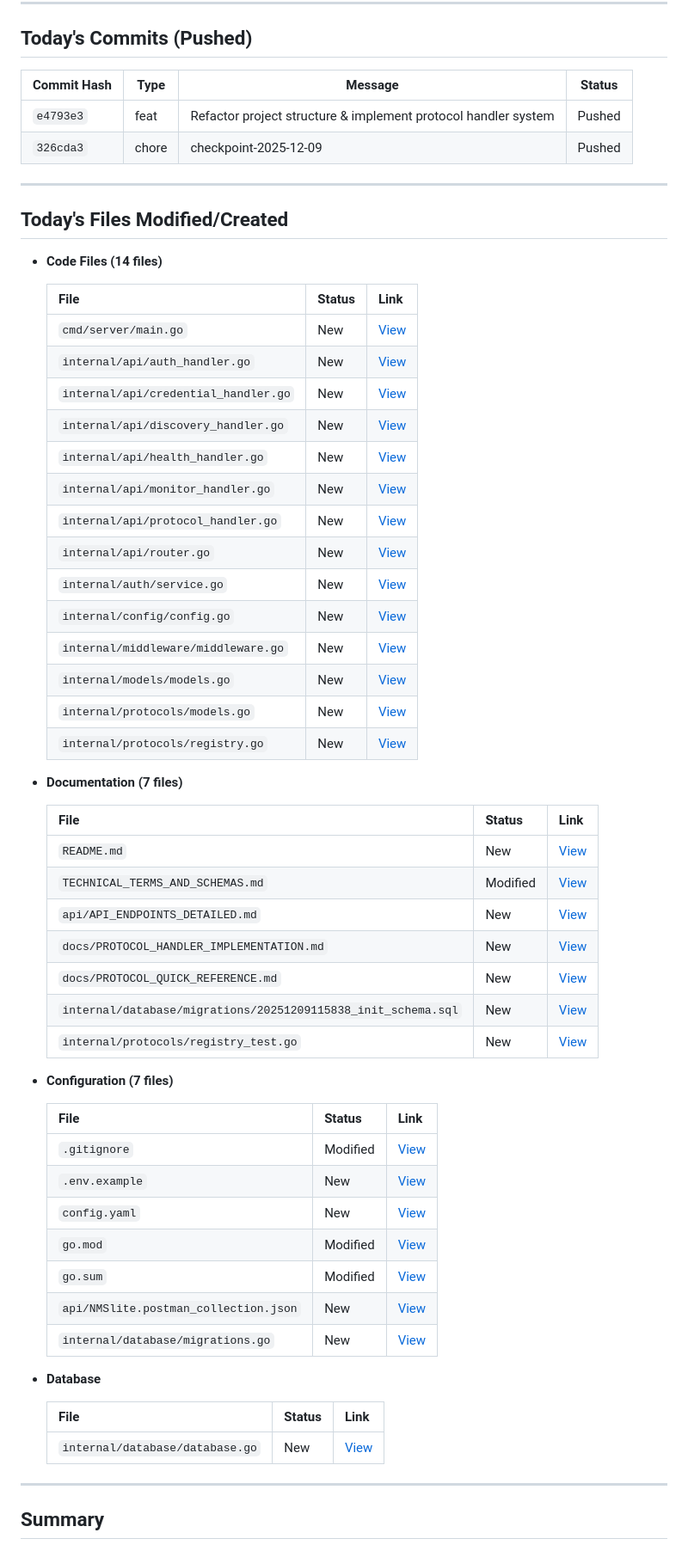
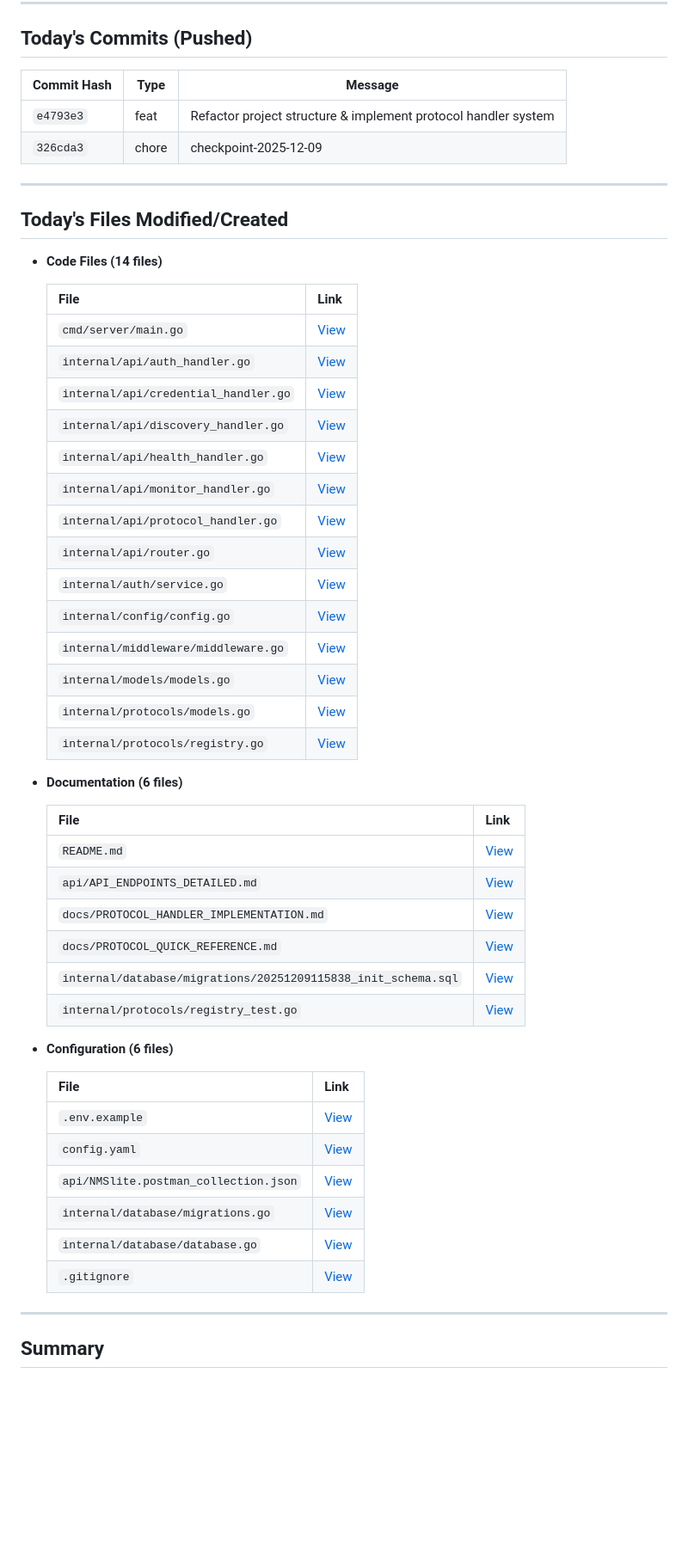
Before and after one commit to PremModhaOfficial/NMSlite, a Markdown page: PROGRESS_REPORT_2025-12-09.md, the part around the change printed below. Shown: that part at 86% size. GitHub-like rendering; blank space fills up the shorter version.

Commit message:
chore: simplify progress report - remove status fields, exclude modified files, make quick links clickable

```diff
--- a/PROGRESS_REPORT_2025-12-09.md
+++ b/PROGRESS_REPORT_2025-12-09.md
@@ -7,10 +7,10 @@
 
 ## Today's Commits (Pushed)
 
-| Commit Hash | Type | Message | Status |
-|---|---|---|---|
-| `e4793e3` | feat | Refactor project structure & implement protocol handler system | Pushed |
-| `326cda3` | chore | checkpoint-2025-12-09 | Pushed |
+| Commit Hash | Type | Message |
+|---|---|---|
+| `e4793e3` | feat | Refactor project structure & implement protocol handler system |
+| `326cda3` | chore | checkpoint-2025-12-09 |
 
 ---
 
@@ -18,52 +18,44 @@
 
 - **Code Files (14 files)**
 
-  | File | Status | Link |
-  |---|---|---|
-  | `cmd/server/main.go` | New | [View](https://github.com/PremModhaOfficial/NMSlite/blob/9dec/cmd/server/main.go) |
-  | `internal/api/auth_handler.go` | New | [View](https://github.com/PremModhaOfficial/NMSlite/blob/9dec/internal/api/auth_handler.go) |
-  | `internal/api/credential_handler.go` | New | [View](https://github.com/PremModhaOfficial/NMSlite/blob/9dec/internal/api/credential_handler.go) |
-  | `internal/api/discovery_handler.go` | New | [View](https://github.com/PremModhaOfficial/NMSlite/blob/9dec/internal/api/discovery_handler.go) |
-  | `internal/api/health_handler.go` | New | [View](https://github.com/PremModhaOfficial/NMSlite/blob/9dec/internal/api/health_handler.go) |
-  | `internal/api/monitor_handler.go` | New | [View](https://github.com/PremModhaOfficial/NMSlite/blob/9dec/internal/api/monitor_handler.go) |
-  | `internal/api/protocol_handler.go` | New | [View](https://github.com/PremModhaOfficial/NMSlite/blob/9dec/internal/api/protocol_handler.go) |
-  | `internal/api/router.go` | New | [View](https://github.com/PremModhaOfficial/NMSlite/blob/9dec/internal/api/router.go) |
-  | `internal/auth/service.go` | New | [View](https://github.com/PremModhaOfficial/NMSlite/blob/9dec/internal/auth/service.go) |
-  | `internal/config/config.go` | New | [View](https://github.com/PremModhaOfficial/NMSlite/blob/9dec/internal/config/config.go) |
-  | `internal/middleware/middleware.go` | New | [View](https://github.com/PremModhaOfficial/NMSlite/blob/9dec/internal/middleware/middleware.go) |
-  | `internal/models/models.go` | New | [View](https://github.com/PremModhaOfficial/NMSlite/blob/9dec/internal/models/models.go) |
-  | `internal/protocols/models.go` | New | [View](https://github.com/PremModhaOfficial/NMSlite/blob/9dec/internal/protocols/models.go) |
-  | `internal/protocols/registry.go` | New | [View](https://github.com/PremModhaOfficial/NMSlite/blob/9dec/internal/protocols/registry.go) |
+  | File | Link |
+  |---|---|
+  | `cmd/server/main.go` | [View](https://github.com/PremModhaOfficial/NMSlite/blob/9dec/cmd/server/main.go) |
+  | `internal/api/auth_handler.go` | [View](https://github.com/PremModhaOfficial/NMSlite/blob/9dec/internal/api/auth_handler.go) |
+  | `internal/api/credential_handler.go` | [View](https://github.com/PremModhaOfficial/NMSlite/blob/9dec/internal/api/credential_handler.go) |
+  | `internal/api/discovery_handler.go` | [View](https://github.com/PremModhaOfficial/NMSlite/blob/9dec/internal/api/discovery_handler.go) |
+  | `internal/api/health_handler.go` | [View](https://github.com/PremModhaOfficial/NMSlite/blob/9dec/internal/api/health_handler.go) |
+  | `internal/api/monitor_handler.go` | [View](https://github.com/PremModhaOfficial/NMSlite/blob/9dec/internal/api/monitor_handler.go) |
+  | `internal/api/protocol_handler.go` | [View](https://github.com/PremModhaOfficial/NMSlite/blob/9dec/internal/api/protocol_handler.go) |
+  | `internal/api/router.go` | [View](https://github.com/PremModhaOfficial/NMSlite/blob/9dec/internal/api/router.go) |
+  | `internal/auth/service.go` | [View](https://github.com/PremModhaOfficial/NMSlite/blob/9dec/internal/auth/service.go) |
+  | `internal/config/config.go` | [View](https://github.com/PremModhaOfficial/NMSlite/blob/9dec/internal/config/config.go) |
+  | `internal/middleware/middleware.go` | [View](https://github.com/PremModhaOfficial/NMSlite/blob/9dec/internal/middleware/middleware.go) |
+  | `internal/models/models.go` | [View](https://github.com/PremModhaOfficial/NMSlite/blob/9dec/internal/models/models.go) |
+  | `internal/protocols/models.go` | [View](https://github.com/PremModhaOfficial/NMSlite/blob/9dec/internal/protocols/models.go) |
+  | `internal/protocols/registry.go` | [View](https://github.com/PremModhaOfficial/NMSlite/blob/9dec/internal/protocols/registry.go) |
 
-- **Documentation (7 files)**
+- **Documentation (6 files)**
 
-  | File | Status | Link |
-  |---|---|---|
-  | `README.md` | New | [View](https://github.com/PremModhaOfficial/NMSlite/blob/9dec/README.md) |
-  | `TECHNICAL_TERMS_AND_SCHEMAS.md` | Modified | [View](https://github.com/PremModhaOfficial/NMSlite/blob/9dec/TECHNICAL_TERMS_AND_SCHEMAS.md) |
-  | `api/API_ENDPOINTS_DETAILED.md` | New | [View](https://github.com/PremModhaOfficial/NMSlite/blob/9dec/api/API_ENDPOINTS_DETAILED.md) |
-  | `docs/PROTOCOL_HANDLER_IMPLEMENTATION.md` | New | [View](https://github.com/PremModhaOfficial/NMSlite/blob/9dec/docs/PROTOCOL_HANDLER_IMPLEMENTATION.md) |
-  | `docs/PROTOCOL_QUICK_REFERENCE.md` | New | [View](https://github.com/PremModhaOfficial/NMSlite/blob/9dec/docs/PROTOCOL_QUICK_REFERENCE.md) |
-  | `internal/database/migrations/20251209115838_init_schema.sql` | New | [View](https://github.com/PremModhaOfficial/NMSlite/blob/9dec/internal/database/migrations/20251209115838_init_schema.sql) |
-  | `internal/protocols/registry_test.go` | New | [View](https://github.com/PremModhaOfficial/NMSlite/blob/9dec/internal/protocols/registry_test.go) |
+  | File | Link |
+  |---|---|
+  | `README.md` | [View](https://github.com/PremModhaOfficial/NMSlite/blob/9dec/README.md) |
+  | `api/API_ENDPOINTS_DETAILED.md` | [View](https://github.com/PremModhaOfficial/NMSlite/blob/9dec/api/API_ENDPOINTS_DETAILED.md) |
+  | `docs/PROTOCOL_HANDLER_IMPLEMENTATION.md` | [View](https://github.com/PremModhaOfficial/NMSlite/blob/9dec/docs/PROTOCOL_HANDLER_IMPLEMENTATION.md) |
+  | `docs/PROTOCOL_QUICK_REFERENCE.md` | [View](https://github.com/PremModhaOfficial/NMSlite/blob/9dec/docs/PROTOCOL_QUICK_REFERENCE.md) |
+  | `internal/database/migrations/20251209115838_init_schema.sql` | [View](https://github.com/PremModhaOfficial/NMSlite/blob/9dec/internal/database/migrations/20251209115838_init_schema.sql) |
+  | `internal/protocols/registry_test.go` | [View](https://github.com/PremModhaOfficial/NMSlite/blob/9dec/internal/protocols/registry_test.go) |
 
-- **Configuration (7 files)**
+- **Configuration (6 files)**
 
-  | File | Status | Link |
-  |---|---|---|
-  | `.gitignore` | Modified | [View](https://github.com/PremModhaOfficial/NMSlite/blob/9dec/.gitignore) |
-  | `.env.example` | New | [View](https://github.com/PremModhaOfficial/NMSlite/blob/9dec/.env.example) |
-  | `config.yaml` | New | [View](https://github.com/PremModhaOfficial/NMSlite/blob/9dec/config.yaml) |
-  | `go.mod` | Modified | [View](https://github.com/PremModhaOfficial/NMSlite/blob/9dec/go.mod) |
-  | `go.sum` | Modified | [View](https://github.com/PremModhaOfficial/NMSlite/blob/9dec/go.sum) |
-  | `api/NMSlite.postman_collection.json` | New | [View](https://github.com/PremModhaOfficial/NMSlite/blob/9dec/api/NMSlite.postman_collection.json) |
-  | `internal/database/migrations.go` | New | [View](https://github.com/PremModhaOfficial/NMSlite/blob/9dec/internal/database/migrations.go) |
-
-- **Database**
-
-  | File | Status | Link |
-  |---|---|---|
-  | `internal/database/database.go` | New | [View](https://github.com/PremModhaOfficial/NMSlite/blob/9dec/internal/database/database.go) |
+  | File | Link |
+  |---|---|
+  | `.env.example` | [View](https://github.com/PremModhaOfficial/NMSlite/blob/9dec/.env.example) |
+  | `config.yaml` | [View](https://github.com/PremModhaOfficial/NMSlite/blob/9dec/config.yaml) |
+  | `api/NMSlite.postman_collection.json` | [View](https://github.com/PremModhaOfficial/NMSlite/blob/9dec/api/NMSlite.postman_collection.json) |
+  | `internal/database/migrations.go` | [View](https://github.com/PremModhaOfficial/NMSlite/blob/9dec/internal/database/migrations.go) |
+  | `internal/database/database.go` | [View](https://github.com/PremModhaOfficial/NMSlite/blob/9dec/internal/database/database.go) |
+  | `.gitignore` | [View](https://github.com/PremModhaOfficial/NMSlite/blob/9dec/.gitignore) |
 
 ---
 
```
Also changed, not shown: other parts of PROGRESS_REPORT_2025-12-09.md (+5 -8 lines).
